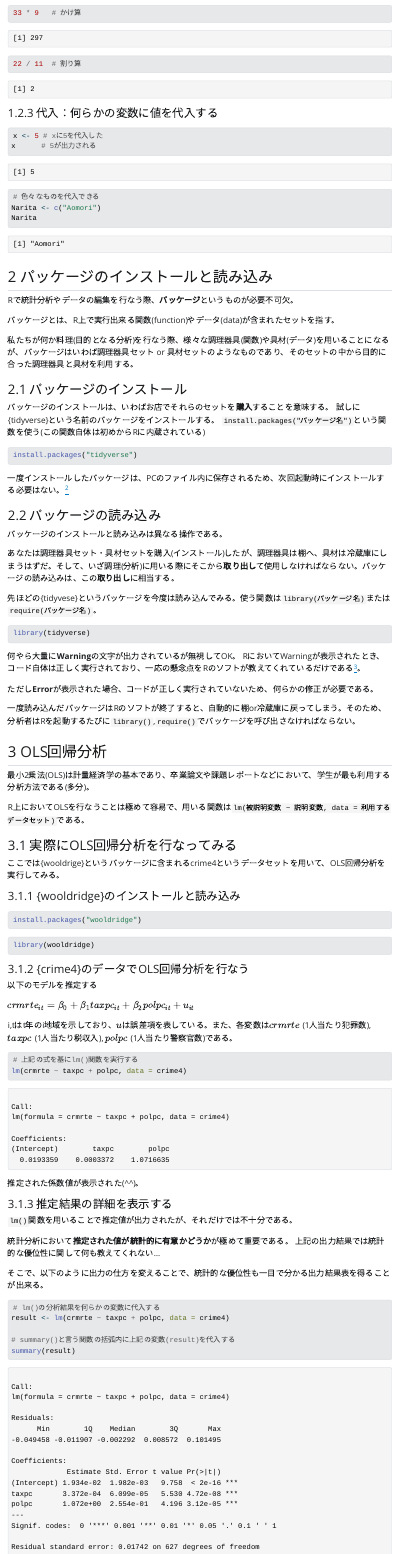
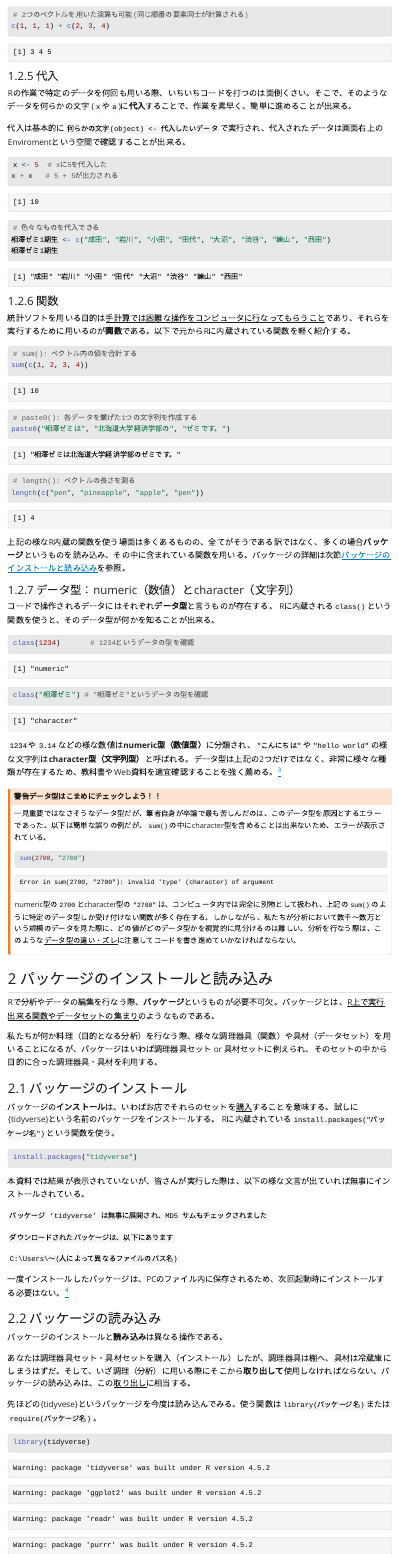
Before and after one commit to ochunchun/Aizawa_seminar_TA, a Quarto document (R_Studio_lec/R_Studio_lec(1)/R_Studio_lec(1).qmd): the page in a window 1100 px wide, from 2450 px down before the commit and from 3390 px down after it, and a second part further down, joined at a grey line. The pictures show the output file R_Studio_lec/R_Studio_lec(1)/R_Studio_lec(1).html that the author committed with the source, opened offline; Quarto's library style sheets are replaced by a plain one without menus.

Commit message:
R_Studio_lec(1)を更新

````diff
--- a/R_Studio_lec/R_Studio_lec(1)/R_Studio_lec(1).qmd
+++ b/R_Studio_lec/R_Studio_lec(1)/R_Studio_lec(1).qmd
@@ -9,8 +9,12 @@ format:
     toc: true
     toc-depth: 3
     number-sections: true
+    include-in-header:
+      text: |  # 行間の変更
+        <style>
+        body { line-height: 1.6; }
+        </style>
 execute: # Quarto全体・全言語に適応されるチャンクオプション
-  warning: false
   cache: true
 knitr:   # Rチャンクのみに適応されるオプション
   opts_chunk:
@@ -74,12 +77,9 @@ R Scriptを開くと下の画像のような状態となり、それぞれの部
 33 * 9   # かけ算
 22 / 11  # 割り算
 ```
-#### 代入：何らかの変数に値を代入する
+
+#### 文字列の操作
+
+R上で文字列を操作する場合、必ず`""`か`''`で囲む必要がある。
 
 ```{r}
-#| cache: true
-x <- 5 # xに5を代入した
-x      # 5が出力される
-# 色々なものを代入できる
-Narita <- c("Aomori")
-Narita
@@ -89,6 +96,5 @@ Narita
 
-## パッケージのインストールと読み込み
+[^2]: 1つのデータ自体も長さが1のベクトルである。
 
-Rで統計分析やデータの編集を行なう際、**パッケージ**というものが必要不可欠。
+ベクトルを用いる際は各データを`,`でつなぎ、全体を`c()`で囲む。
 
-パッケージとは、R上で実行出来る関数(function)やデータ(data)が含まれたセットを指す。
@@ -95,104 +104,107 @@ Rで統計分析やデータの編集を行なう際、**パッケージ**とい
 
-私たちが何か料理(目的となる分析)を行なう際、様々な調理器具(関数)や具材(データ)を用いることになるが、パッケージはいわば調理器具セット or 具材セットのようなものであり、そのセットの中から目的に合った調理器具と具材を利用する。
+# 2つのベクトルを用いた演算も可能(同じ順番の要素同士が計算される)
+c(1, 1, 1) + c(2, 3, 4)
+```
+
+#### 代入
+
+Rの作業で特定のデータを何回も用いる際、いちいちコードを打つのは面倒くさい。そこで、そのようなデータを何らかの文字 (`x`や`a`)に**代入**することで、作業を素早く、簡単に進めることが出来る。
+
+代入は基本的に`何らかの文字(object) <- 代入したいデータ`で実行され、代入されたデータは画面右上のEnviromentという空間で確認することが出来る。
+
+```{r}
+x <- 5  # xに5を代入した
+x + x   # 5 + 5が出力される
+# 色々なものを代入できる
+相澤ゼミ1期生 <- c("成田", "岩川", "小田", "田代", "大沼", "渋谷", "諫山", "西田")
+相澤ゼミ1期生
+```
+
+#### 関数
+
+統計ソフトを用いる目的は<u>手計算では困難な操作をコンピュータに行なってもらうこと</u>であり、それらを実行するために用いるのが**関数**である。以下で元からRに内蔵されている関数を軽く紹介する。
+
+```{r}
+# sum(): ベクトル内の値を合計する
+sum(c(1, 2, 3, 4))
+# paste0(): 各データを繋げた1つの文字列を作成する
+paste0("相澤ゼミは", "北海道大学経済学部の", "ゼミです。")
+# length(): ベクトルの長さを測る
+length(c("pen", "pineapple", "apple", "pen"))
+```
+
+上記の様なR内蔵の関数を使う場面は多くあるものの、全てがそうである訳ではなく、多くの場合**パッケージ**というものを読み込み、その中に含まれている関数を用いる。パッケージの詳細は次節[パッケージのインストールと読み込み](#sec-package)を参照。
+
+#### データ型：numeric（数値）とcharacter（文字列）
+
+コードで操作されるデータにはそれぞれ**データ型**と言うものが存在する。 Rに内蔵される`class()`という関数を使うと、そのデータ型が何かを知ることが出来る。
+
+```{r}
+class(1234)       # 1234というデータの型を確認
+class("相澤ゼミ") # "相澤ゼミ"というデータの型を確認
+```
+
+`1234`や`3.14`などの様な数値は**numeric型（数値型）**に分類され、`"こんにちは"`や`"hello world"`の様な文字列は**character型（文字列型）**と呼ばれる。データ型は上記の2つだけではなく、非常に様々な種類が存在するため、教科書やWeb資料を適宜確認することを強く薦める。[^3]
+
+[^3]: Web資料としては[「私たちのR　9 データ型」](https://www.jaysong.net/RBook/datatype.html){target="_blank"}が良いと思う。
+
+::: callout-warning
+## データ型はこまめにチェックしよう！！
+
+一見重要ではなさそうなデータ型だが、筆者自身が卒論で最も苦しんだのは、このデータ型を原因とするエラーであった。以下は簡単な誤りの例だが、`sum()`の中にcharacter型を含めることは出来ないため、エラーが表示されている。
+
+```{r}
+#| error: true
+sum(2700, "2700")
+```
+
+numeric型の`2700`とcharacter型の`"2700"`は、コンピュータ内では完全に別物として扱われ、上記の`sum()`のように特定のデータ型しか受け付けない関数が多く存在する。しかしながら、私たちが分析において数千～数万という規模のデータを見た際に、どの値がどのデータ型かを視覚的に見分けるのは難しい。分析を行なう際は、このような<u>データ型の違い・ズレ</u>に注意してコードを書き進めていかなければならない。
+:::
+
+## パッケージのインストールと読み込み {#sec-package}
+
+Rで分析やデータの編集を行なう際、**パッケージ**というものが必要不可欠。パッケージとは、<u>R上で実行出来る関数やデータセットの集まり</u>のようなものである。
+
+私たちが何か料理（目的となる分析）を行なう際、様々な調理器具（関数）や具材（データセット）を用いることになるが、パッケージはいわば調理器具セット or 具材セットに例えられ、そのセットの中から目的に合った調理器具・具材を利用する。
 
 ### パッケージのインストール
 
-パッケージのインストールは、いわばお店でそれらのセットを**購入**することを意味する。 試しに{tidyverse}という名前のパッケージをインストールする。 `install.packages("パッケージ名")`という関数を使う(この関数自体は初めからRに内蔵されている)
+パッケージの**インストール**は、いわばお店でそれらのセットを<u>購入</u>することを意味する。試しに{tidyverse}という名前のパッケージをインストールする。 Rに内蔵されている`install.packages("パッケージ名")`という関数を使う。
 
 ```{r}
 #| eval: false
 install.packages("tidyverse")
 ```
 
-一度インストールしたパッケージは、PCのファイル内に保存されるため、次回起動時にインストールする必要はない。[^2]
+本資料では結果が表示されていないが、皆さんが実行した際は、以下の様な文言が出ていれば無事にインストールされている。
 
-[^2]: パッケージは度々新しい機能が追加されたりするため、その時は再度`install.packages()`を行なってアップデートする。
+`パッケージ ‘tidyverse’ は無事に展開され、MD5 サムもチェックされました`
+
+`ダウンロードされたパッケージは、以下にあります`
+
+`C:\Users\～(人によって異なるファイルのパス名)`
+
+一度インストールしたパッケージは、PCのファイル内に保存されるため、次回起動時にインストールする必要はない。[^4]
+
+[^4]: パッケージは時々新しい関数の追加・既存の関数の変更が行なわれるため、その際は必要に応じて再度`install.packages()`を行なってアップデートすれば良い。
 
 ### パッケージの読み込み
 
-パッケージのインストールと読み込みは異なる操作である。
+パッケージのインストールと**読み込み**は異なる操作である。
 
-あなたは調理器具セット・具材セットを購入(インストール)したが、調理器具は棚へ、具材は冷蔵庫にしまうはずだ。そして、いざ調理(分析)に用いる際にそこから**取り出し**て使用しなければならない。パッケージの読み込みは、この**取り出し**に相当する。
+あなたは調理器具セット・具材セットを購入（インストール）したが、調理器具は棚へ、具材は冷蔵庫にしまうはずだ。そして、いざ調理（分析）に用いる際にそこから**取り出して**使用しなければならない。パッケージの読み込みは、この<u>取り出し</u>に相当する。
 
 先ほどの{tidyvese}というパッケージを今度は読み込んでみる。使う関数は`library(パッケージ名)`または`require(パッケージ名)`。
 
 ```{r}
+#| cache: false
 library(tidyverse)
 ```
 
-何やら大量に**Warning**の文字が出力されているが無視してOK。 RにおいてWarningが表示されたとき、コード自体は正しく実行されており、一応の懸念点をRのソフトが教えてくれているだけである[^3]。
+何やら大量に`Warning`や`Conflicts`などが出力されているが、取りあえず無視してOK。Rにおいて`Warning`が表示されたとき、コード自体は実行されており、一応の懸念点をRのソフトが教えてくれている状態である。[^5]
+ただし`Error`が表示された場合、コードが正しく実行されていないため、何らかの修正が必要である。
 
-[^3]: 別の関数を使用する際に出力されるWarningは少し気にしとくと良い。
 
-ただし**Error**が表示された場合、コードが正しく実行されていないため、何らかの修正が必要である。
+[^5]: 別の関数を使用する際に出力されるWarningは少し気にしとくと良い。
 
-一度読み込んだパッケージはRのソフトが終了すると、自動的に棚or冷蔵庫に戻ってしまう。そのため、分析者はRを起動するたびに`library()`,`require()`でパッケージを呼び出さなければならない。
-
-## OLS回帰分析
-
-最小2乗法(OLS)は計量経済学の基本であり、卒業論文や課題レポートなどにおいて、学生が最も利用する分析方法である(多分)。
-
-R上においてOLSを行なうことは極めて容易で、用いる関数は`lm(被説明変数 ~ 説明変数, data = 利用するデータセット)`である。
-
-### 実際にOLS回帰分析を行なってみる
-
-ここでは{wooldrige}というパッケージに含まれるcrime4というデータセットを用いて、OLS回帰分析を実行してみる。
-
-#### {wooldridge}のインストールと読み込み
-
-```{r}
-#| eval: false
-install.packages("wooldridge")
-```
-
-```{r}
-library(wooldridge)
-```
-
-#### {crime4}のデータでOLS回帰分析を行なう
-
-以下のモデルを推定する
-
-$crmrte_{it} = \beta_{0} + \beta_{1}taxpc_{it} + \beta_{2}polpc_{it} + u_{it}$
-
-i,tはt年のi地域を示しており、$u$は誤差項を表している。また、各変数は$crmrte$ (1人当たり犯罪数), $taxpc$ (1人当たり税収入), $polpc$ (1人当たり警察官数)である。
-
-```{r}
-#| cache: true
-# 上記の式を基にlm()関数を実行する
-lm(crmrte ~ taxpc + polpc, data = crime4)
-
-```
-
-推定された係数値が表示された(\^\^)。
-
-#### 推定結果の詳細を表示する
-
-`lm()`関数を用いることで推定値が出力されたが、それだけでは不十分である。
-
-統計分析において**推定された値が統計的に有意かどうか**が極めて重要である。 上記の出力結果では統計的な優位性に関して何も教えてくれない...
-
-そこで、以下のように出力の仕方を変えることで、統計的な優位性も一目で分かる出力結果表を得ることが出来る。
-
-```{r}
-#| cache: true
-# lm()の分析結果を何らかの変数に代入する
-result <- lm(crmrte ~ taxpc + polpc, data = crime4)
-
-# summary()と言う関数の括弧内に上記の変数(result)を代入する
-summary(result)
-```
-
------------------------------------------------------------------------
-
-今度は色々と出力されて煩わしく感じるが、Coefficients:と書かれた下側の表がメインの推定結果を示している。
-
-Estimateの行を見ると、先ほど`lm()`で出力した係数値を四捨五入した値と、同じ値が出ていることが分かる[^4]。
-
-[^4]: 1.934e-02は$1.934 \times 10^{-2} = 0.01934$を示す。
-
-では統計的な優位性について確認しよう。同じ表のPr(\>\|t\|)の行を確認しよう。この行は、各係数の推定値に関する**p値**を示している。p値の詳細な説明は割愛するが、一般的にこの値が0.05を下回っていれば「統計的に有意である」と考えられている。
-
-確認してみると、一番p値が大きい$polpc$において$3.12e-05 = 0.0000312$であるため、全ての推定結果が「統計的に有意である」と言える。
-
-ただ、そんな計算せずともPr(\>\|t\|)の右側にある＊マークを見れば統計的な優位性が一目で分かる。Signif. codes: という行に＊の詳細が書かれており、＊＊＊で0.1%、＊＊で1%、＊で5%水準で統計的に有意であることを示している。
+一度読み込んだパッケージはRのソフトが終了すると、自動的に棚・冷蔵庫に戻ってしまう。そのため、分析者はRを起動するたびに`library()`,`require()`でパッケージを呼び出さなければならない。
````
Also changed, not shown: R_Studio_lec/R_Studio_lec(1)/R_Studio_lec(1).html, R_Studio_lec/R_Studio_lec(1)/R_Studio_lec(1).qmd (35 more changed lines), 28 other files.
